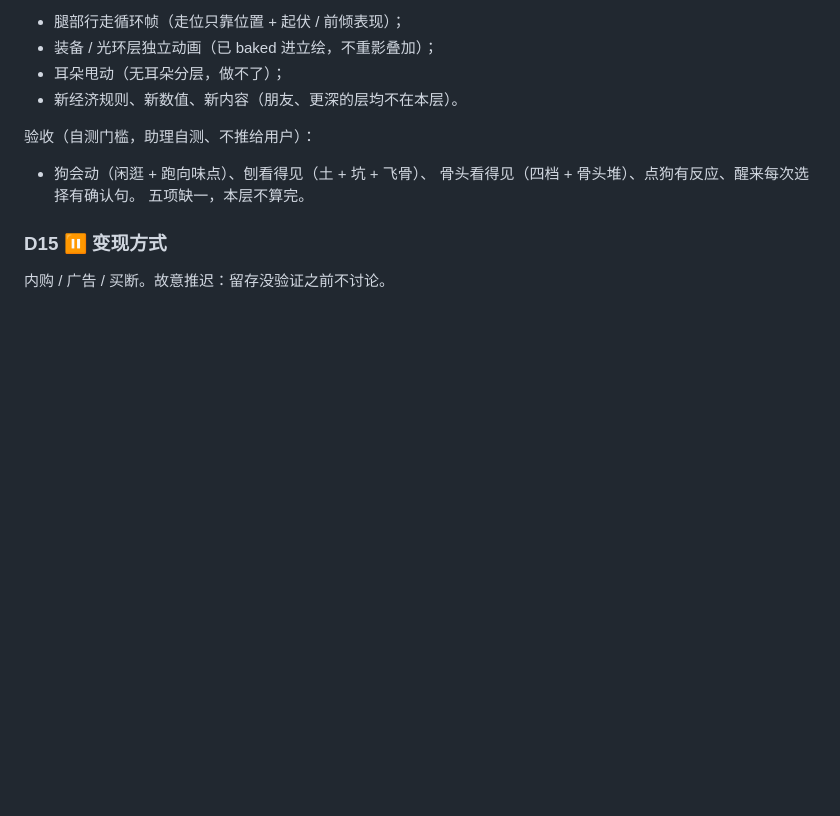
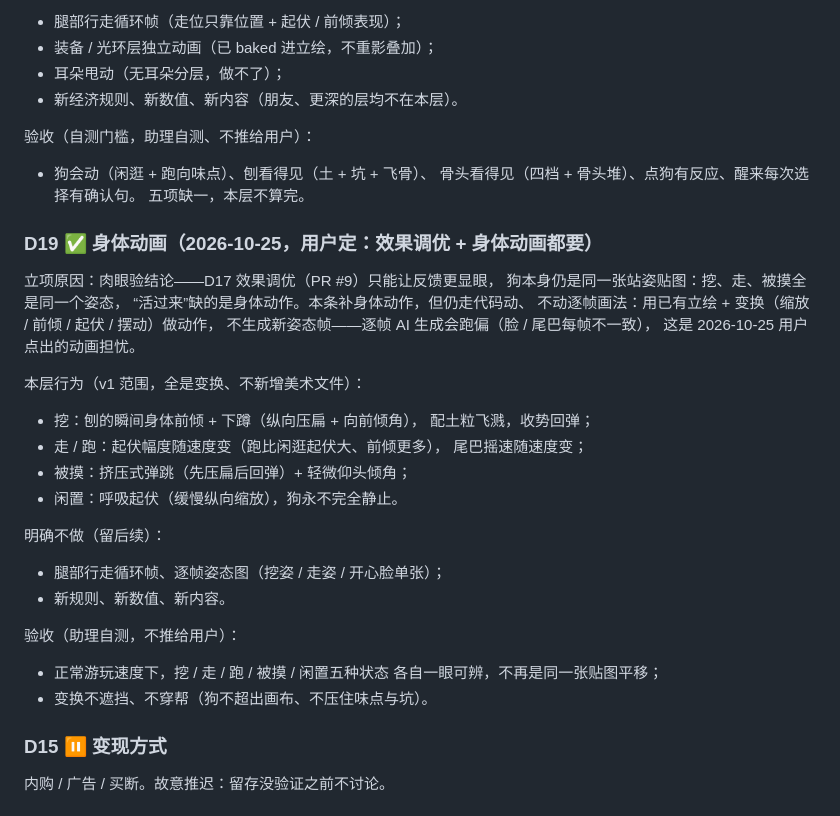
Before and after one commit to zwang1225/project-snooze, a Markdown page: docs/DECISIONS.md, the part around the change. Drawn GitHub-style; blank space fills up the shorter version.

Commit message:
Spec D19: body animation via code transforms (no new frames) (#10)
Follows the eyeball verdict: effects tuning alone cannot make the
dog feel alive while it keeps a single standing pose. Locks
code-driven body motion (dig pitch+crouch, speed-scaled walk/run
bob+lean, squash bounce on pet, idle breathing) using existing
keyframes only — no per-frame AI poses (drift risk), no leg
walk-cycle frames yet.

Co-authored-by: zwang1225 <zwang1225@users.noreply.github.com>

```diff
--- a/docs/DECISIONS.md
+++ b/docs/DECISIONS.md
@@ -324,6 +324,31 @@ MVP 可玩范围：D1–D9 锁定的核心循环全量 + 本批 D10–D14 默认
   骨头看得见（四档 + 骨头堆）、点狗有反应、醒来每次选择有确认句。
   五项缺一，本层不算完。
 
+### D19 ✅ 身体动画（2026-10-25，用户定：效果调优 + 身体动画都要）
+立项原因：肉眼验结论——D17 效果调优（PR #9）只能让反馈更显眼，
+狗本身仍是同一张站姿贴图：挖、走、被摸全是同一个姿态，
+“活过来”缺的是身体动作。本条补身体动作，但仍走代码动、
+不动逐帧画法：用已有立绘 + 变换（缩放 / 前倾 / 起伏 / 摆动）做动作，
+不生成新姿态帧——逐帧 AI 生成会跑偏（脸 / 尾巴每帧不一致），
+这是 2026-10-25 用户点出的动画担忧。
+
+本层行为（v1 范围，全是变换、不新增美术文件）：
+- 挖：刨的瞬间身体前倾 + 下蹲（纵向压扁 + 向前倾角），
+  配土粒飞溅，收势回弹；
+- 走 / 跑：起伏幅度随速度变（跑比闲逛起伏大、前倾更多），
+  尾巴摇速随速度变；
+- 被摸：挤压式弹跳（先压扁后回弹）+ 轻微仰头倾角；
+- 闲置：呼吸起伏（缓慢纵向缩放），狗永不完全静止。
+
+明确不做（留后续）：
+- 腿部行走循环帧、逐帧姿态图（挖姿 / 走姿 / 开心脸单张）；
+- 新规则、新数值、新内容。
+
+验收（助理自测，不推给用户）：
+- 正常游玩速度下，挖 / 走 / 跑 / 被摸 / 闲置五种状态
+  各自一眼可辨，不再是同一张贴图平移；
+- 变换不遮挡、不穿帮（狗不超出画布、不压住味点与坑）。
+
 ### D15 ⏸ 变现方式
 内购 / 广告 / 买断。故意推迟：留存没验证之前不讨论。
 
```
Also changed, not shown: docs/SPEC.md (+5 -0 lines).
